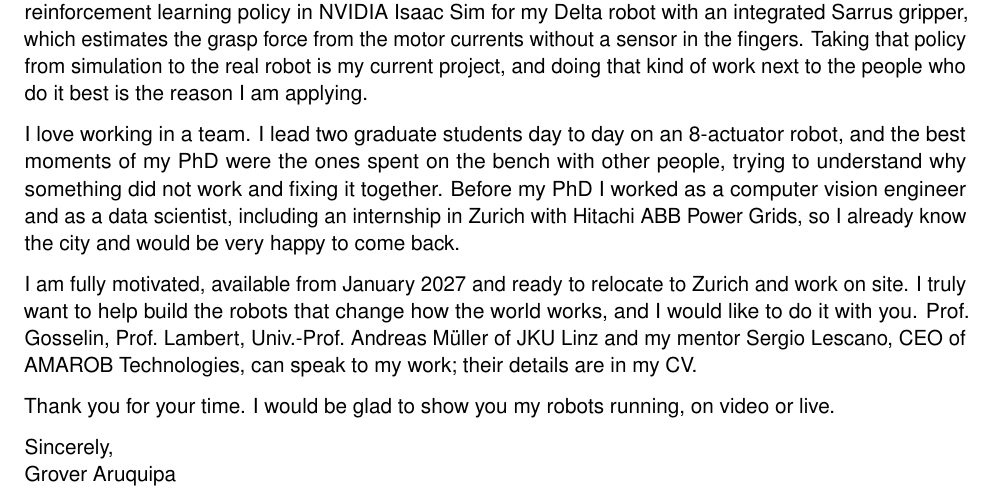
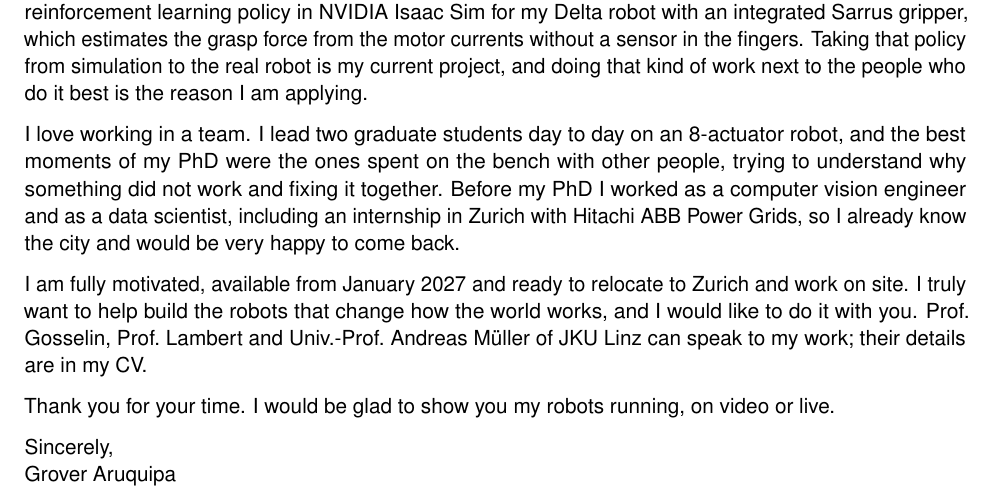
Before and after one commit to GroverAruquipa/GroverAruquipa.github.io, a LaTeX CV (cv/letters/cover_letter_rai.tex): part of the page, cut so that both start at the same text. Compiled offline with pdfLaTeX.

Commit message:
RAI: remove Lescano reference
Co-Authored-By: Claude Opus 5.5 <noreply@anthropic.com>
Claude-Session: https://claude.ai/code/session_014JLv8n9KbCBs6WTBxxqfso

```diff
--- a/cv/letters/cover_letter_rai.tex
+++ b/cv/letters/cover_letter_rai.tex
@@ -29,7 +29,7 @@ My background is mechanical and mechatronic, and from there I have grown into th
 
 I love working in a team. I lead two graduate students day to day on an 8-actuator robot, and the best moments of my PhD were the ones spent on the bench with other people, trying to understand why something did not work and fixing it together. Before my PhD I worked as a computer vision engineer and as a data scientist, including an internship in Zurich with Hitachi ABB Power Grids, so I already know the city and would be very happy to come back.
 
-I am fully motivated, available from January 2027 and ready to relocate to Zurich and work on site. I truly want to help build the robots that change how the world works, and I would like to do it with you. Prof.\ Gosselin, Prof.\ Lambert, Univ.-Prof.\ Andreas M\"uller of JKU Linz and my mentor Sergio Lescano, CEO of AMAROB Technologies, can speak to my work; their details are in my CV.
+I am fully motivated, available from January 2027 and ready to relocate to Zurich and work on site. I truly want to help build the robots that change how the world works, and I would like to do it with you. Prof.\ Gosselin, Prof.\ Lambert and Univ.-Prof.\ Andreas M\"uller of JKU Linz can speak to my work; their details are in my CV.
 
 Thank you for your time. I would be glad to show you my robots running, on video or live.
 
```
Also changed, not shown: cv/industry/cv_industry_rai.tex (+0 -1 lines).
